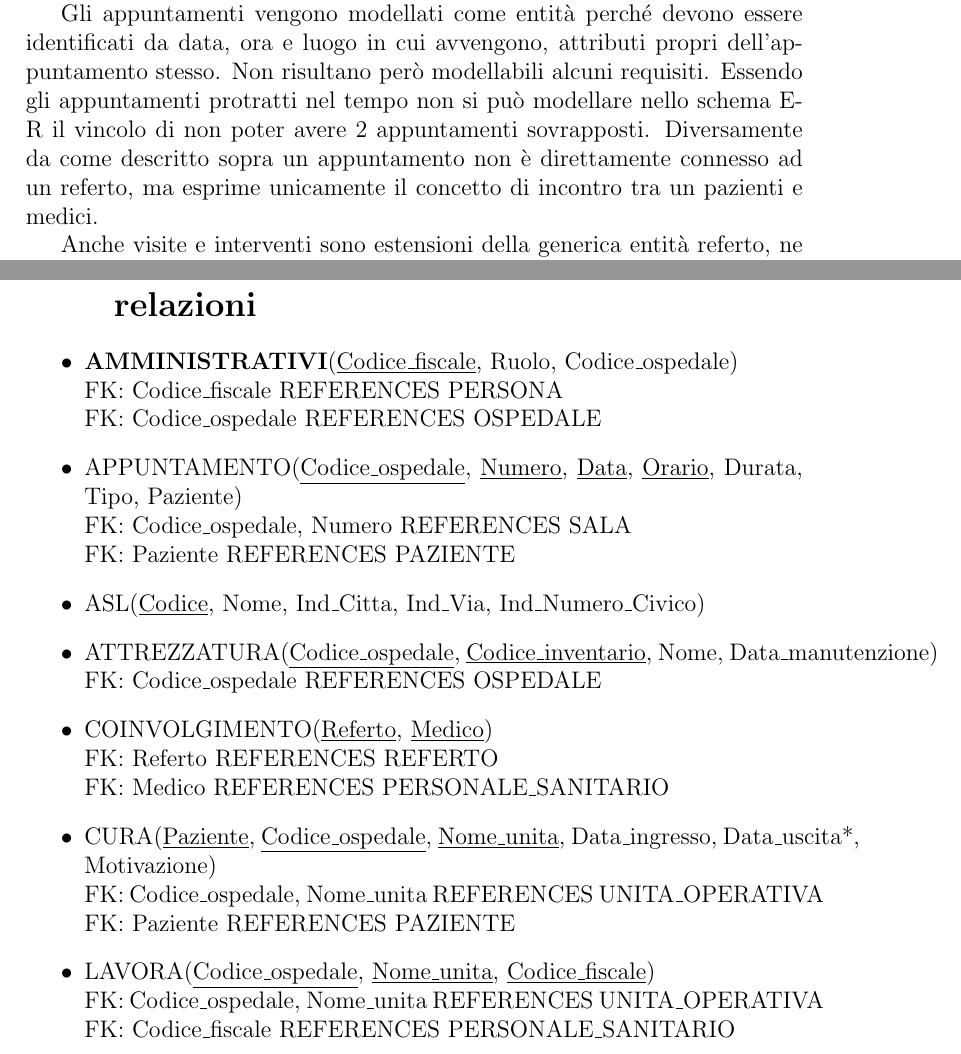
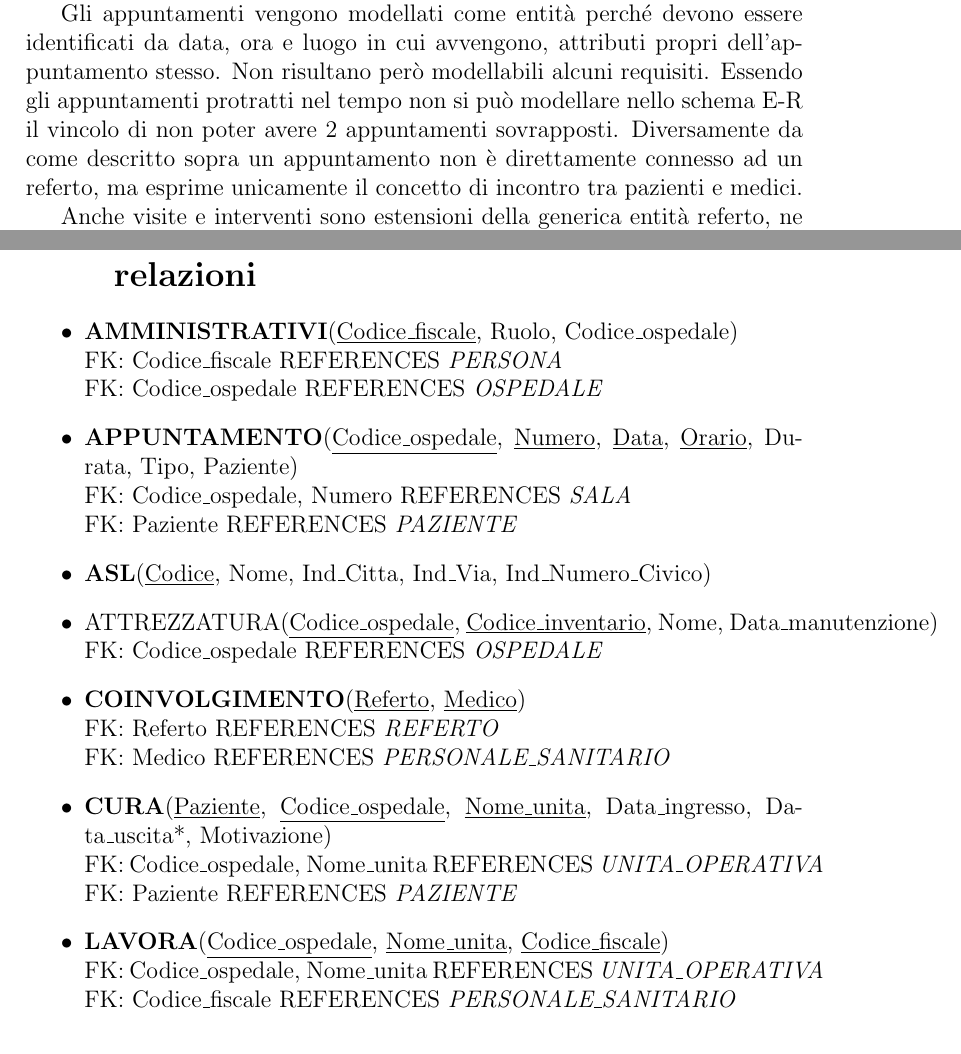
Before and after one commit to nicolo09/DB-project-2022, a LaTeX document (report/report.tex): two parts of pages 8 and 25 of 27, joined at a grey line, cut so that both start at the same text. Compiled offline with pdfLaTeX.

Commit message:
Minor modifies in report.tex chapters

```diff
--- a/report/report.tex
+++ b/report/report.tex
@@ -126,12 +126,13 @@ ad un ospedale.
 Gli appuntamenti vengono modellati come entità perché devono essere identificati da data, ora e luogo in cui avvengono, attributi propri dell'appuntamento
 stesso. Non risultano però modellabili alcuni requisiti. Essendo gli appuntamenti protratti nel tempo non si può modellare nello schema E-R il vincolo di
 non poter avere 2 appuntamenti sovrapposti. Diversamente da come descritto sopra un appuntamento non è direttamente connesso ad un referto, ma esprime
-unicamente il concetto di incontro tra un pazienti e medici.
+unicamente il concetto di incontro tra pazienti e medici.
 
 Anche visite e interventi sono estensioni della generica entità referto, ne rappresentano infatti il tipo, e i dati specifici per l'uno o per l'altro caso. Inoltre per
 poter ricostruire lo storico degli interventi di un medico ogni referto è anche associato al medico che lo ha prodotto.
 
 È stata anche aggiunta la relazione di registrazione di un paziente presso una determinata ASL.
+% TODO considerazioni per relazione cura, direttore dell'unità operativa, volume Persona
 
 Lo schema E/R definitivo risulta quindi essere il seguente:
 \begin{figure}[p]
@@ -942,21 +943,21 @@ iniziano nello stesso luogo nello stesso momento, ma non la sovrapposizione sfal
 \section{Traduzione delle entità e associazioni in relazioni}
 \begin{itemize}
   \item \textbf{AMMINISTRATIVI}(\underline{Codice\textunderscore fiscale}, Ruolo, Codice\textunderscore ospedale)
-  \\ FK: Codice\textunderscore fiscale REFERENCES PERSONA
-  \\ FK: Codice\textunderscore ospedale REFERENCES OSPEDALE
-  \item APPUNTAMENTO(\underline{Codice\textunderscore ospedale}, \underline{Numero}, \underline{Data}, \underline{Orario}, Durata, Tipo, Paziente)
-  \\ FK: Codice\textunderscore ospedale, Numero REFERENCES SALA
-  \\ FK: Paziente REFERENCES PAZIENTE
-  \item ASL(\underline{Codice}, Nome, Ind\textunderscore Citta, Ind\textunderscore Via, Ind\textunderscore Numero\textunderscore Civico)
+  \\ FK: Codice\textunderscore fiscale REFERENCES \emph{PERSONA}
+  \\ FK: Codice\textunderscore ospedale REFERENCES \emph{OSPEDALE}
+  \item \textbf{APPUNTAMENTO}(\underline{Codice\textunderscore ospedale}, \underline{Numero}, \underline{Data}, \underline{Orario}, Durata, Tipo, Paziente)
+  \\ FK: Codice\textunderscore ospedale, Numero REFERENCES \emph{SALA}
+  \\ FK: Paziente REFERENCES \emph{PAZIENTE}
+  \item \textbf{ASL}(\underline{Codice}, Nome, Ind\textunderscore Citta, Ind\textunderscore Via, Ind\textunderscore Numero\textunderscore Civico)
   \item ATTREZZATURA(\underline{Codice\textunderscore ospedale}, \underline{Codice\textunderscore inventario}, Nome, Data\textunderscore manutenzione)
-  \\ FK: Codice\textunderscore ospedale REFERENCES OSPEDALE
-  \item COINVOLGIMENTO(\underline{Referto}, \underline{Medico})
-  \\ FK: Referto REFERENCES REFERTO
-  \\ FK: Medico REFERENCES PERSONALE\textunderscore SANITARIO
-  \item CURA(\underline{Paziente}, \underline{Codice\textunderscore ospedale}, \underline{Nome\textunderscore unita}, Data\textunderscore ingresso, Data\textunderscore uscita*, Motivazione)
-  \\ FK: Codice\textunderscore ospedale, Nome\textunderscore unita REFERENCES UNITA\textunderscore OPERATIVA
-  \\ FK: Paziente REFERENCES PAZIENTE
-  \item LAVORA(\underline{Codice\textunderscore ospedale}, \underline{Nome\textunderscore unita}, \underline{Codice\textunderscore fiscale})
-  \\ FK: Codice\textunderscore ospedale, Nome\textunderscore unita REFERENCES UNITA\textunderscore OPERATIVA
-  \\ FK: Codice\textunderscore fiscale REFERENCES PERSONALE\textunderscore SANITARIO
-  \item OSPEDALE(\underline{Codice\textunderscore struttura}, Nome, Ind\textunderscore Citta, Ind\textunderscore Via, Ind\textunderscore Numero\textunderscore Civico, Cod\textunderscore ASL)
+  \\ FK: Codice\textunderscore ospedale REFERENCES \emph{OSPEDALE}
+  \item \textbf{COINVOLGIMENTO}(\underline{Referto}, \underline{Medico})
+  \\ FK: Referto REFERENCES \emph{REFERTO}
+  \\ FK: Medico REFERENCES \emph{PERSONALE\textunderscore SANITARIO}
+  \item \textbf{CURA}(\underline{Paziente}, \underline{Codice\textunderscore ospedale}, \underline{Nome\textunderscore unita}, Data\textunderscore ingresso, Data\textunderscore uscita*, Motivazione)
+  \\ FK: Codice\textunderscore ospedale, Nome\textunderscore unita REFERENCES \emph{UNITA\textunderscore OPERATIVA}
+  \\ FK: Paziente REFERENCES \emph{PAZIENTE}
+  \item \textbf{LAVORA}(\underline{Codice\textunderscore ospedale}, \underline{Nome\textunderscore unita}, \underline{Codice\textunderscore fiscale})
+  \\ FK: Codice\textunderscore ospedale, Nome\textunderscore unita REFERENCES \emph{UNITA\textunderscore OPERATIVA}
+  \\ FK: Codice\textunderscore fiscale REFERENCES \emph{PERSONALE\textunderscore SANITARIO}
+  \item \textbf{OSPEDALE}(\underline{Codice\textunderscore struttura}, Nome, Ind\textunderscore Citta, Ind\textunderscore Via, Ind\textunderscore Numero\textunderscore Civico, Cod\textunderscore ASL)
```
Also changed, not shown: report/report.tex (38 more changed lines).
